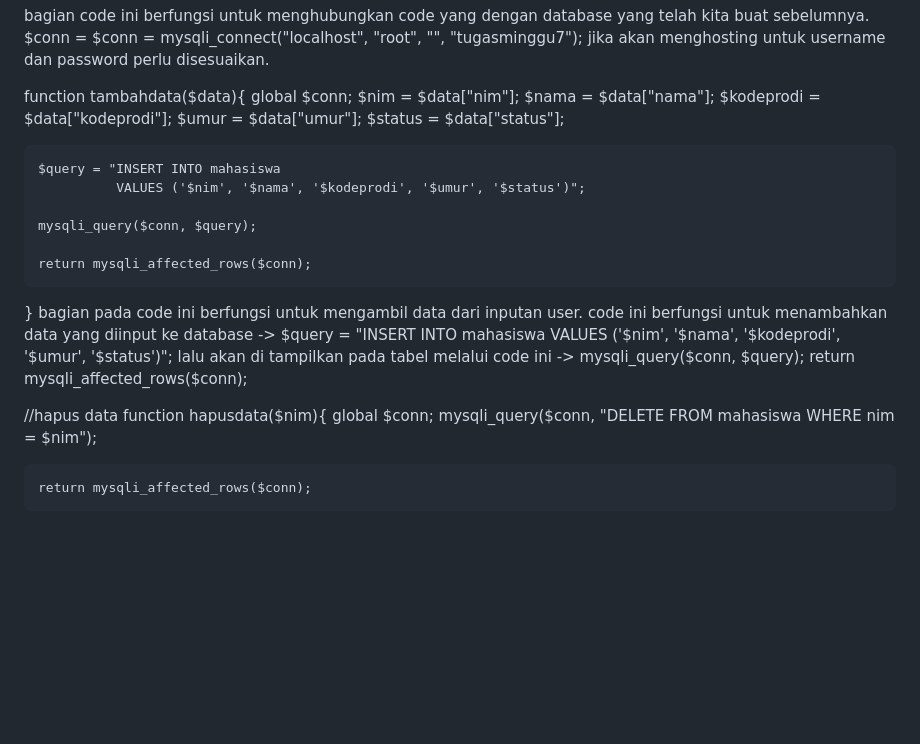
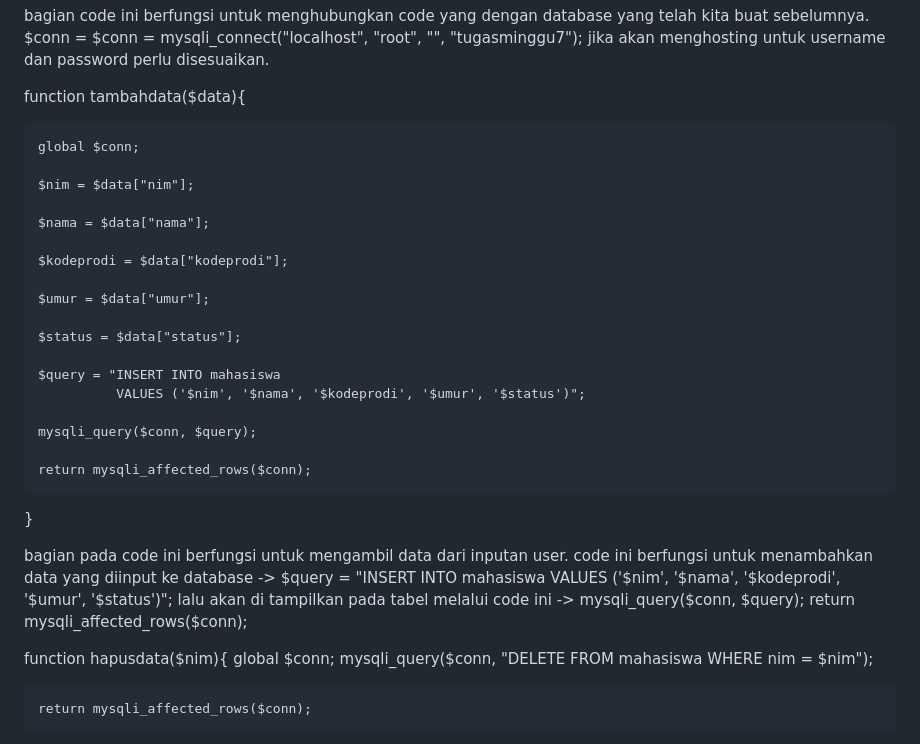
Before and after one commit to vania-121140042/UAS-Pemograman-Web, a Markdown page: README.md, the part around the change. Rendered like a GitHub page; blank space fills up the shorter version.

```diff
--- a/README.md
+++ b/README.md
@@ -54,11 +54,17 @@ bagian code ini berfungsi untuk menghubungkan code yang dengan database yang tel
 $conn = $conn = mysqli_connect("localhost", "root", "", "tugasminggu7"); jika akan menghosting untuk username dan password perlu disesuaikan.
 
 function tambahdata($data){
+
     global $conn;
+
     $nim = $data["nim"];
+
     $nama = $data["nama"];
+
     $kodeprodi = $data["kodeprodi"];
+
     $umur = $data["umur"];
+
     $status = $data["status"];
 
     $query = "INSERT INTO mahasiswa
@@ -68,12 +74,13 @@ function tambahdata($data){
 
     return mysqli_affected_rows($conn);
 }
+
 bagian pada code ini berfungsi untuk mengambil data dari inputan user.
 code ini berfungsi untuk menambahkan data yang diinput ke database -> $query = "INSERT INTO mahasiswa  VALUES ('$nim', '$nama', '$kodeprodi', '$umur', '$status')";
 lalu akan di tampilkan pada tabel melalui code ini -> mysqli_query($conn, $query);
 return mysqli_affected_rows($conn);
 
-//hapus data
+
 function hapusdata($nim){
     global $conn;
     mysqli_query($conn, "DELETE FROM mahasiswa WHERE nim = $nim");
```
